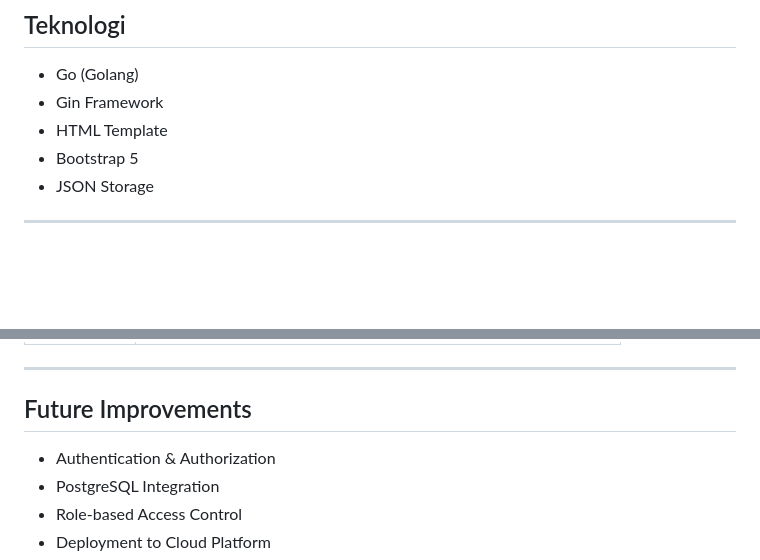
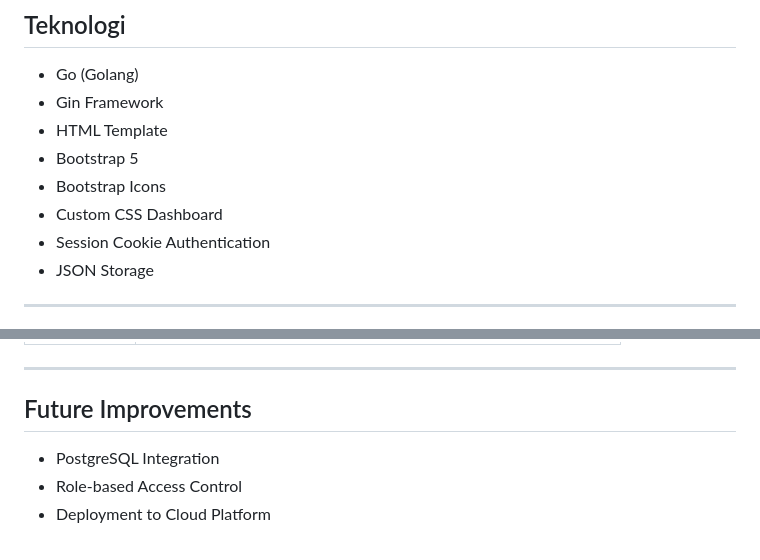
Before and after one commit to dpndri/kursusin-web, a Markdown page: README.md, 2 parts joined by grey strips. GitHub-like rendering; blank space fills up the shorter version.

```diff
--- a/README.md
+++ b/README.md
@@ -116,6 +131,9 @@ Aplikasi memungkinkan admin atau koordinator kursus untuk mengelola data peserta
 - Gin Framework
 - HTML Template
 - Bootstrap 5
+- Bootstrap Icons
+- Custom CSS Dashboard
+- Session Cookie Authentication
 - JSON Storage
 
 ---
@@ -230,7 +248,6 @@ Digunakan untuk mengurutkan peserta berdasarkan nama peserta secara alfabetis.
 
 ## Future Improvements
 
-- Authentication & Authorization
 - PostgreSQL Integration
 - Role-based Access Control
 - Deployment to Cloud Platform
```
Also changed, not shown: other parts of README.md (+16 -1 lines), assets/login-page.jpeg (added).
